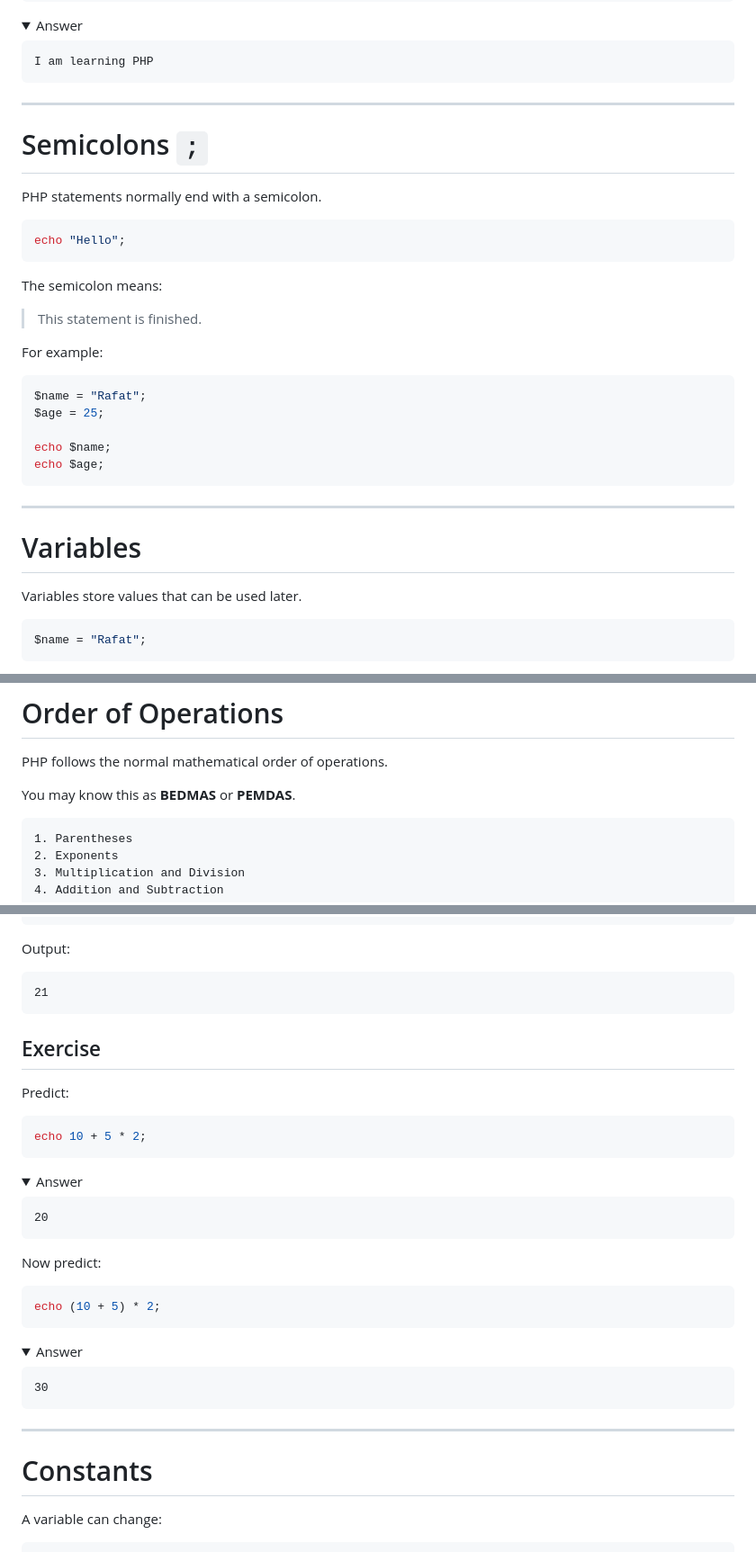
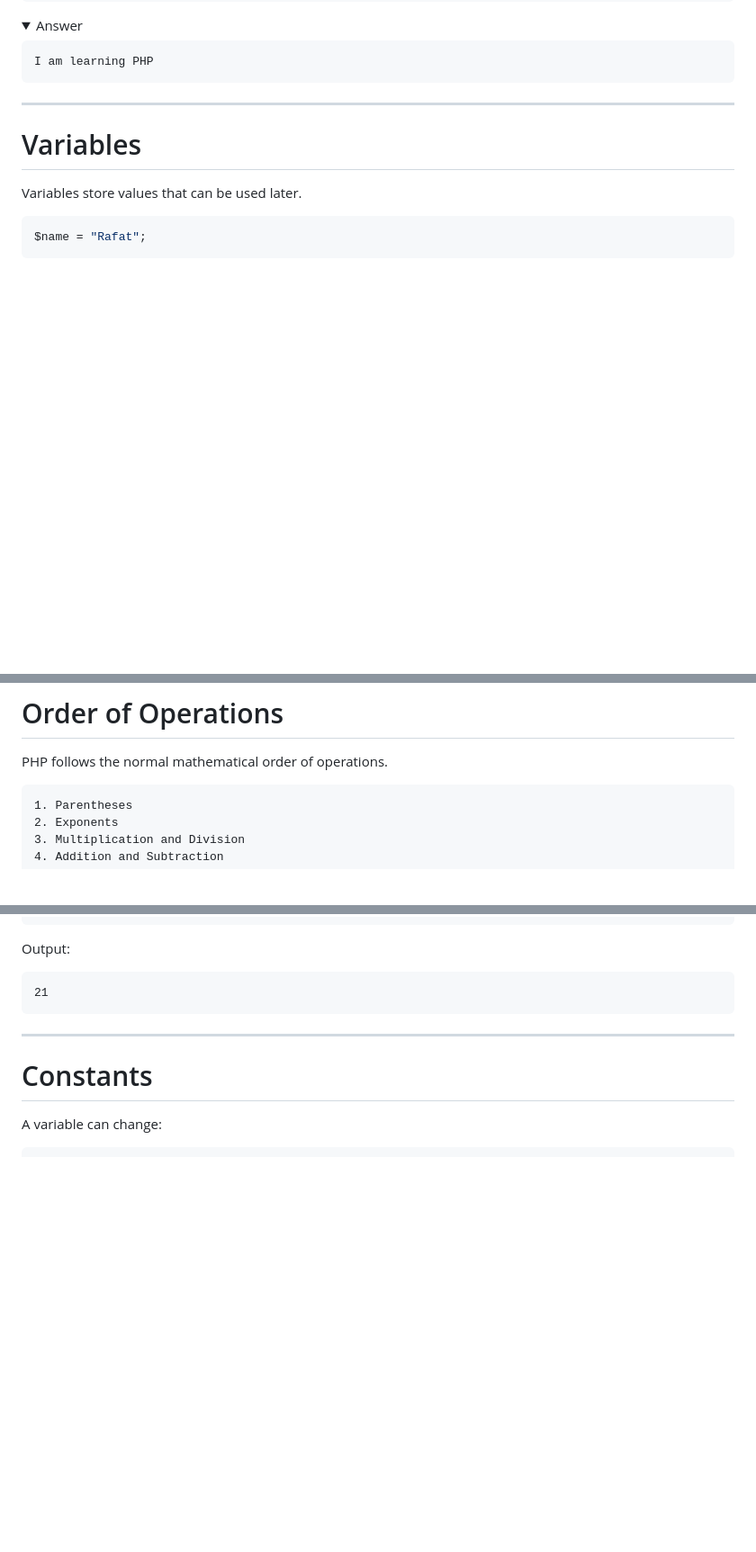
Before and after one commit to Rafat-Bin/DMIT2025-Student-Workbook, a Markdown page: module-1/02-php-basics/1. php-basics.md, 3 parts joined by grey strips. Shown at 90% size. Rendered like a GitHub page; folded sections open; blank space fills up the shorter version.

Commit message:
Remove redundant PHP basics content
Removed sections on semicolons, assignment operator, exercises, and reserved words from PHP basics.

````diff
--- a/module-1/02-php-basics/1. php-basics.md
+++ b/module-1/02-php-basics/1. php-basics.md
@@ -364,30 +364,6 @@ I am learning PHP
 
 ---
 
-# Semicolons `;`
-
-PHP statements normally end with a semicolon.
-
-```php
-echo "Hello";
-```
-
-The semicolon means:
-
-> This statement is finished.
-
-For example:
-
-```php
-$name = "Rafat";
-$age = 25;
-
-echo $name;
-echo $age;
-```
-
-
----
 
 # Variables
 
@@ -1033,8 +994,6 @@ Output:
 
 PHP follows the normal mathematical order of operations.
 
-You may know this as **BEDMAS** or **PEMDAS**.
-
 ```text
 1. Parentheses
 2. Exponents
@@ -1080,37 +1039,6 @@ Output:
 21
 ```
 
-## Exercise
-
-Predict:
-
-```php
-echo 10 + 5 * 2;
-```
-
-<details>
-<summary>Answer</summary>
-
-```text
-20
-```
-
-</details>
-
-Now predict:
-
-```php
-echo (10 + 5) * 2;
-```
-
-<details>
-<summary>Answer</summary>
-
-```text
-30
-```
-
-</details>
 
 ---
 
````
Also changed, not shown: other parts of module-1/02-php-basics/1. php-basics.md (+0 -36 lines).
